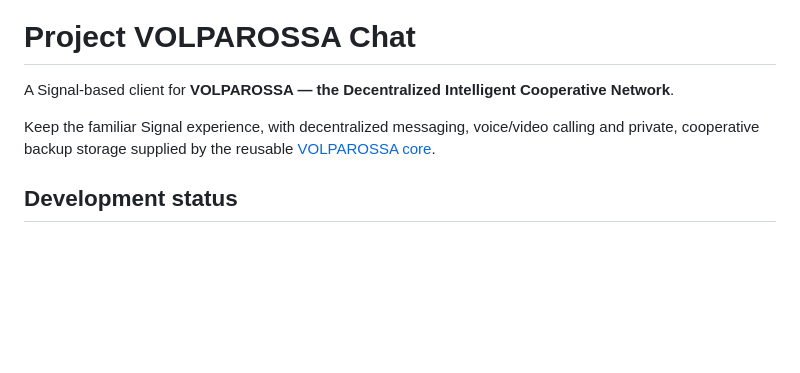
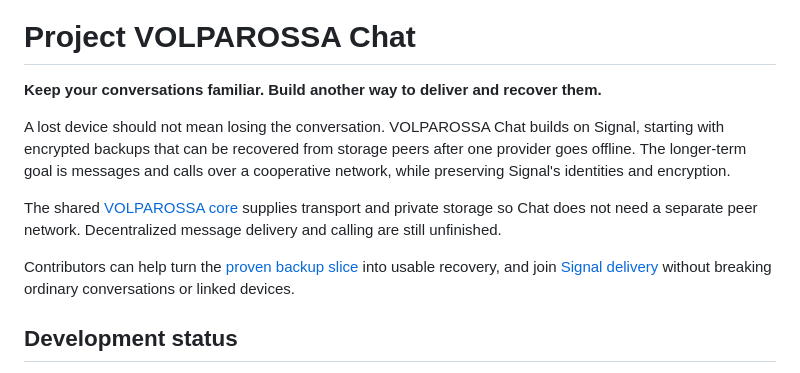
Before and after one commit to VOLPAROSSA/volparossa-chat, a Markdown page: README.md, the part around the change. Rendered like a GitHub page; blank space fills up the shorter version.

Commit message:
docs: explain application purpose and evidence boundaries

```diff
--- a/README.md
+++ b/README.md
@@ -2,9 +2,20 @@
 
 # Project VOLPAROSSA Chat
 
-A Signal-based client for **VOLPAROSSA — the Decentralized Intelligent Cooperative Network**.
+**Keep your conversations familiar. Build another way to deliver and recover them.**
 
-Keep the familiar Signal experience, with decentralized messaging, voice/video calling and private, cooperative backup storage supplied by the reusable [VOLPAROSSA core](https://github.com/VOLPAROSSA/volparossa).
+A lost device should not mean losing the conversation. VOLPAROSSA Chat builds on
+Signal, starting with encrypted backups that can be recovered from storage peers
+after one provider goes offline. The longer-term goal is messages and calls over
+a cooperative network, while preserving Signal's identities and encryption.
+
+The shared [VOLPAROSSA core](https://github.com/VOLPAROSSA/volparossa) supplies
+transport and private storage so Chat does not need a separate peer network.
+Decentralized message delivery and calling are still unfinished.
+
+Contributors can help turn the [proven backup slice](docs/BACKUP_CONNECTOR.md)
+into usable recovery, and join [Signal delivery](docs/SIGNAL_INTEGRATION.md)
+without breaking ordinary conversations or linked devices.
 
 ## Development status
 
```
